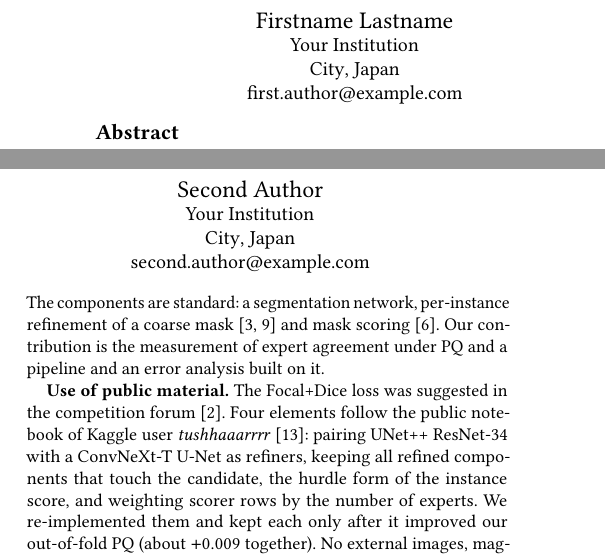
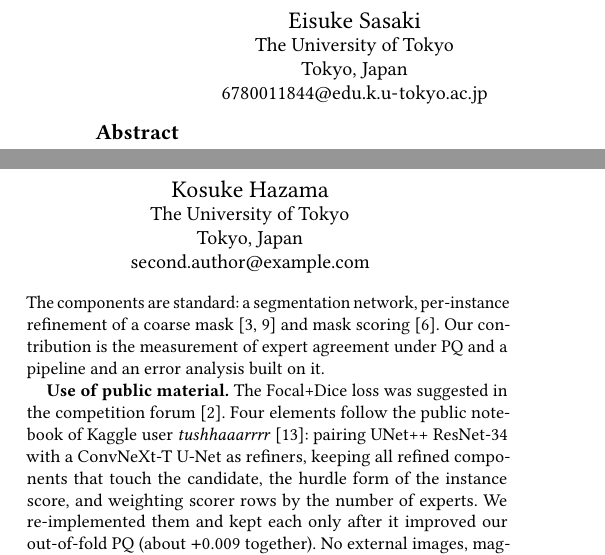
Before and after one commit to onigiri20010620/solar-filament-2026, a LaTeX paper (report/main.tex): two parts of the columns of page 1 of 5, joined at a grey line, cut at the place of the change. Compiled offline with pdfLaTeX.

Commit message:
Report: authors and affiliation (second author's email still a placeholder)
Co-Authored-By: Claude Fable 5.2 <noreply@anthropic.com>

```diff
--- a/report/main.tex
+++ b/report/main.tex
@@ -23,18 +23,18 @@
 \subtitle{A Solution to the Solar Filament Segmentation Challenge 2026} % DO NOT CHANGE
 
 
-\author{Firstname Lastname}   % <- 著者1
+\author{Eisuke Sasaki}   % <- 著者1
 \affiliation{%
-  \institution{Your Institution}
-  \city{City}
+  \institution{The University of Tokyo}
+  \city{Tokyo}
   \country{Japan}
 }
-\email{first.author@example.com}   % <- Replace with your own email
+\email{6780011844@edu.k.u-tokyo.ac.jp}   % <- Replace with your own email
 
-\author{Second Author}   % <- 著者2
+\author{Kosuke Hazama}   % <- 著者2
 \affiliation{%
-  \institution{Your Institution}
-  \city{City}
+  \institution{The University of Tokyo}
+  \city{Tokyo}
   \country{Japan}
 }
 \email{second.author@example.com}  % <- Replace with your own email
```
Also changed, not shown: report/report_draft.pdf.
